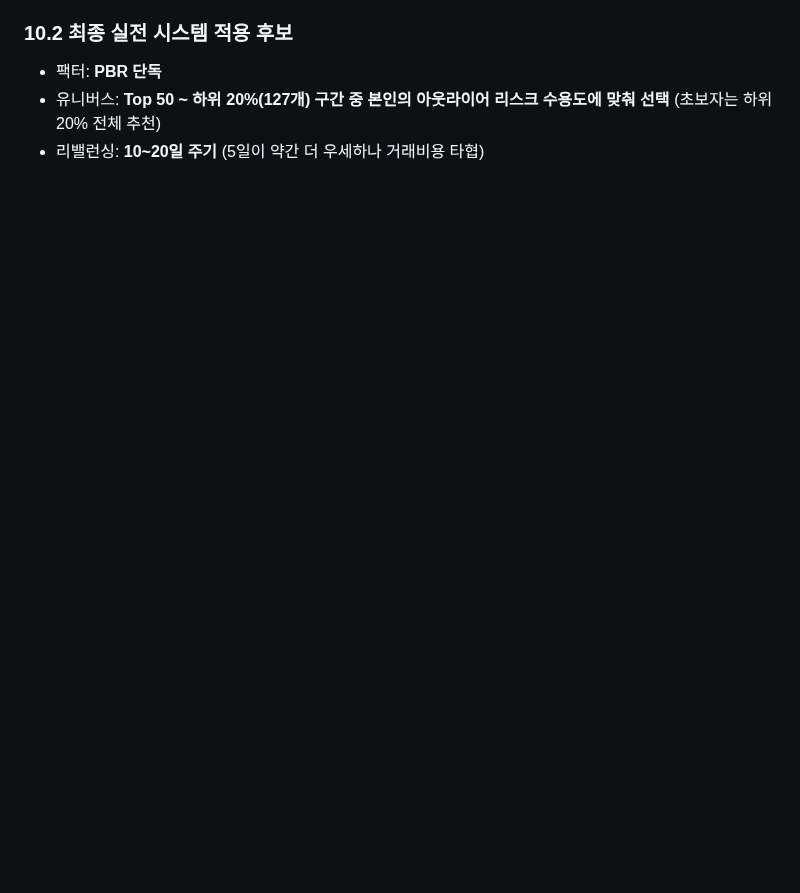
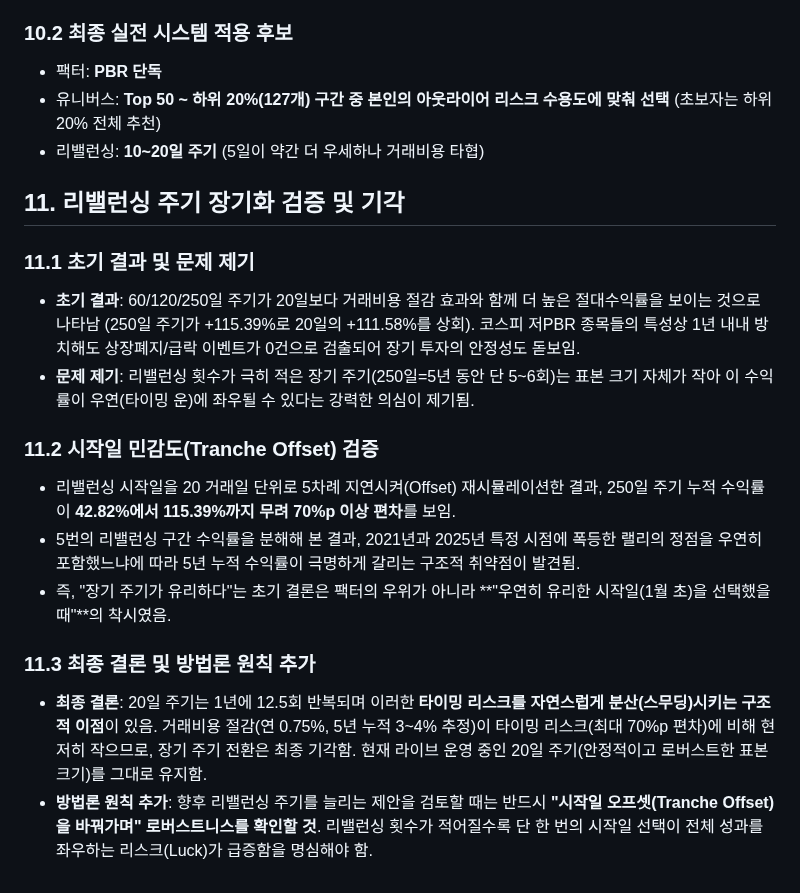
Before and after one commit to jmpp0215/quant-lab, a Markdown page: quant/pead/RESEARCH_LOG.md, the part around the change. Rendered like a GitHub page; blank space fills up the shorter version.

Commit message:
docs(pead): document long-term rebalance cycle test and rejection due to tranche offset sensitivity

```diff
--- a/quant/pead/RESEARCH_LOG.md
+++ b/quant/pead/RESEARCH_LOG.md
@@ -239,3 +239,18 @@ DART API 한도로 인한 표본 누락을 완전히 해결하고, KOSPI 전체
 - 팩터: **PBR 단독**
 - 유니버스: **Top 50 ~ 하위 20%(127개) 구간 중 본인의 아웃라이어 리스크 수용도에 맞춰 선택** (초보자는 하위 20% 전체 추천)
 - 리밸런싱: **10~20일 주기** (5일이 약간 더 우세하나 거래비용 타협)
+
+## 11. 리밸런싱 주기 장기화 검증 및 기각
+
+### 11.1 초기 결과 및 문제 제기
+- **초기 결과**: 60/120/250일 주기가 20일보다 거래비용 절감 효과와 함께 더 높은 절대수익률을 보이는 것으로 나타남 (250일 주기가 +115.39%로 20일의 +111.58%를 상회). 코스피 저PBR 종목들의 특성상 1년 내내 방치해도 상장폐지/급락 이벤트가 0건으로 검출되어 장기 투자의 안정성도 돋보임.
+- **문제 제기**: 리밸런싱 횟수가 극히 적은 장기 주기(250일=5년 동안 단 5~6회)는 표본 크기 자체가 작아 이 수익률이 우연(타이밍 운)에 좌우될 수 있다는 강력한 의심이 제기됨.
+
+### 11.2 시작일 민감도(Tranche Offset) 검증
+- 리밸런싱 시작일을 20 거래일 단위로 5차례 지연시켜(Offset) 재시뮬레이션한 결과, 250일 주기 누적 수익률이 **42.82%에서 115.39%까지 무려 70%p 이상 편차**를 보임.
+- 5번의 리밸런싱 구간 수익률을 분해해 본 결과, 2021년과 2025년 특정 시점에 폭등한 랠리의 정점을 우연히 포함했느냐에 따라 5년 누적 수익률이 극명하게 갈리는 구조적 취약점이 발견됨.
+- 즉, "장기 주기가 유리하다"는 초기 결론은 팩터의 우위가 아니라 **"우연히 유리한 시작일(1월 초)을 선택했을 때"**의 착시였음.
+
+### 11.3 최종 결론 및 방법론 원칙 추가
+- **최종 결론**: 20일 주기는 1년에 12.5회 반복되며 이러한 **타이밍 리스크를 자연스럽게 분산(스무딩)시키는 구조적 이점**이 있음. 거래비용 절감(연 0.75%, 5년 누적 3~4% 추정)이 타이밍 리스크(최대 70%p 편차)에 비해 현저히 작으므로, 장기 주기 전환은 최종 기각함. 현재 라이브 운영 중인 20일 주기(안정적이고 로버스트한 표본 크기)를 그대로 유지함.
+- **방법론 원칙 추가**: 향후 리밸런싱 주기를 늘리는 제안을 검토할 때는 반드시 **"시작일 오프셋(Tranche Offset)을 바꿔가며" 로버스트니스를 확인할 것**. 리밸런싱 횟수가 적어질수록 단 한 번의 시작일 선택이 전체 성과를 좌우하는 리스크(Luck)가 급증함을 명심해야 함.
```
